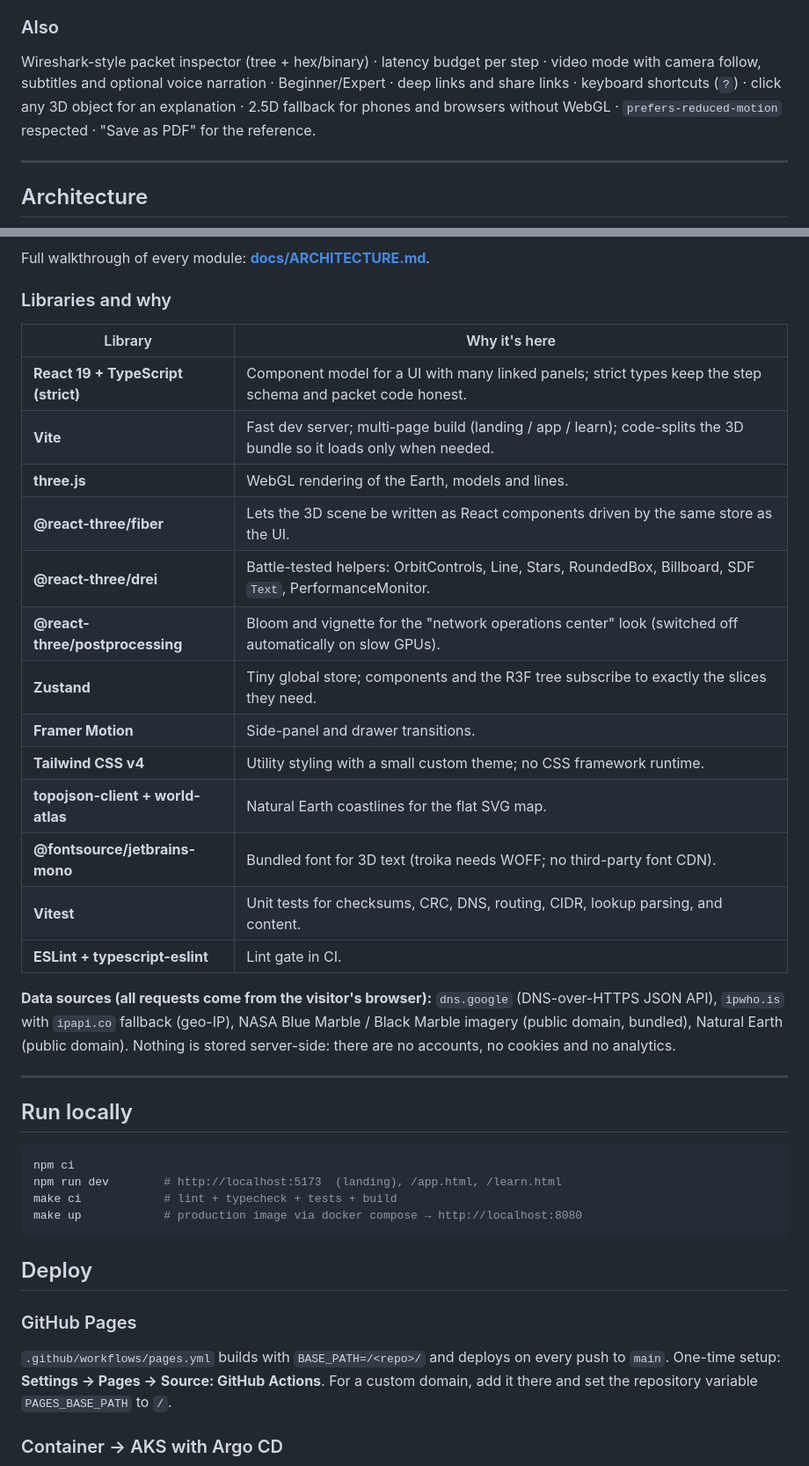
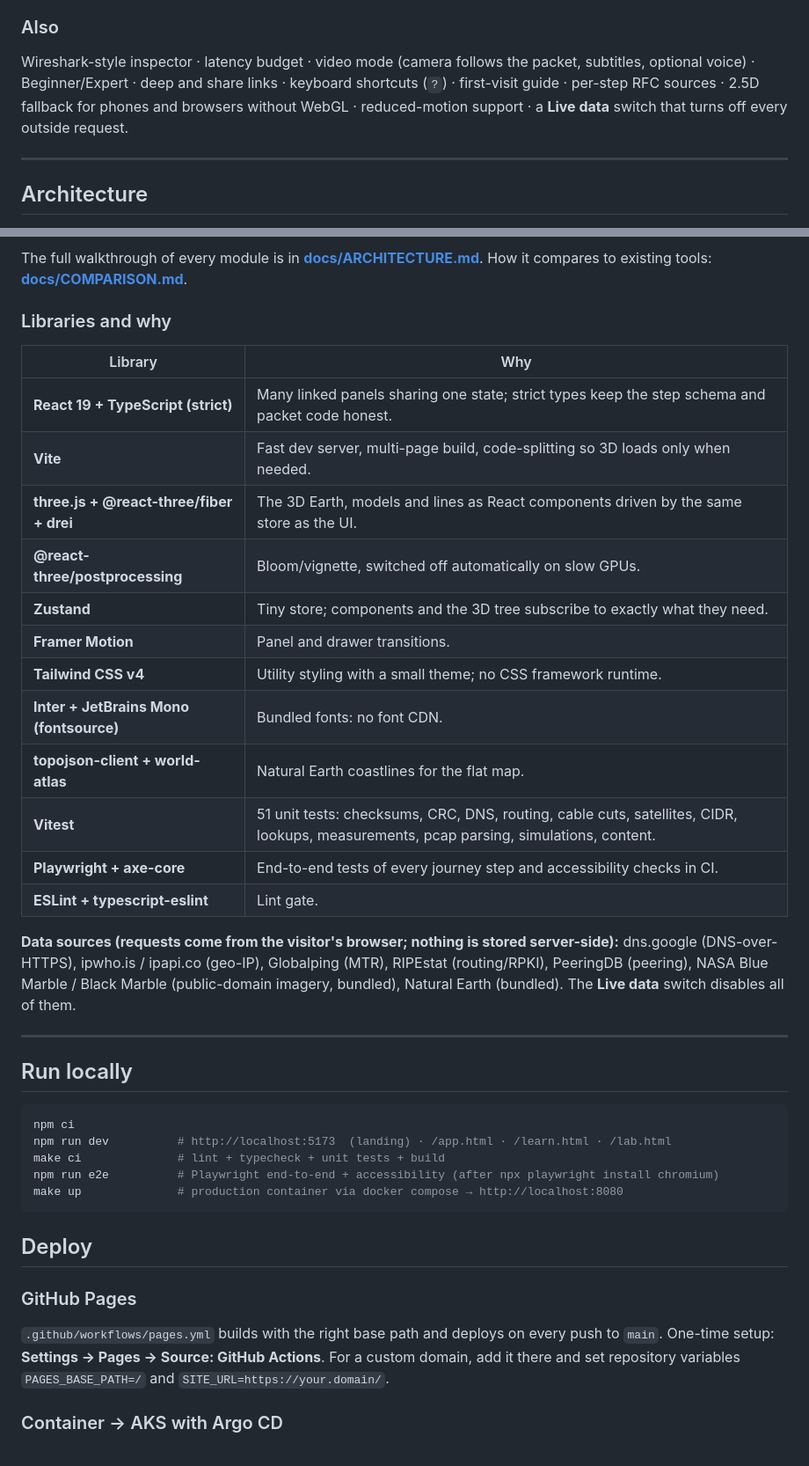
Before and after one commit to Karthik-099/packet-journey-3d, a Markdown page: README.md, 2 parts joined by grey strips. Shown at 88% size. Rendered like a GitHub page.

````diff
--- a/README.md
+++ b/README.md
@@ -35,6 +36,6 @@ How the world is connected (tiers, peering, IXPs, RIRs) · OSI and TCP/IP with l
 
 ### Also
-Wireshark-style packet inspector (tree + hex/binary) · latency budget per step · video mode with camera follow, subtitles and optional voice narration · Beginner/Expert · deep links and share links · keyboard shortcuts (`?`) · click any 3D object for an explanation · 2.5D fallback for phones and browsers without WebGL · `prefers-reduced-motion` respected · "Save as PDF" for the reference.
+Wireshark-style inspector · latency budget · video mode (camera follows the packet, subtitles, optional voice) · Beginner/Expert · deep and share links · keyboard shortcuts (`?`) · first-visit guide · per-step RFC sources · 2.5D fallback for phones and browsers without WebGL · reduced-motion support · a **Live data** switch that turns off every outside request.
 
 ---
 
@@ -71,26 +75,25 @@ flowchart TB
 ```
 
-Full walkthrough of every module: **[docs/ARCHITECTURE.md](docs/ARCHITECTURE.md)**.
+The full walkthrough of every module is in **[docs/ARCHITECTURE.md](docs/ARCHITECTURE.md)**. How it compares to existing tools: **[docs/COMPARISON.md](docs/COMPARISON.md)**.
 
 ### Libraries and why
 
-| Library | Why it's here |
+| Library | Why |
 |---|---|
-| **React 19 + TypeScript (strict)** | Component model for a UI with many linked panels; strict types keep the step schema and packet code honest. |
-| **Vite** | Fast dev server; multi-page build (landing / app / learn); code-splits the 3D bundle so it loads only when needed. |
-| **three.js** | WebGL rendering of the Earth, models and lines. |
-| **@react-three/fiber** | Lets the 3D scene be written as React components driven by the same store as the UI. |
-| **@react-three/drei** | Battle-tested helpers: OrbitControls, Line, Stars, RoundedBox, Billboard, SDF `Text`, PerformanceMonitor. |
-| **@react-three/postprocessing** | Bloom and vignette for the "network operations center" look (switched off automatically on slow GPUs). |
-| **Zustand** | Tiny global store; components and the R3F tree subscribe to exactly the slices they need. |
-| **Framer Motion** | Side-panel and drawer transitions. |
-| **Tailwind CSS v4** | Utility styling with a small custom theme; no CSS framework runtime. |
-| **topojson-client + world-atlas** | Natural Earth coastlines for the flat SVG map. |
-| **@fontsource/jetbrains-mono** | Bundled font for 3D text (troika needs WOFF; no third-party font CDN). |
-| **Vitest** | Unit tests for checksums, CRC, DNS, routing, CIDR, lookup parsing, and content. |
-| **ESLint + typescript-eslint** | Lint gate in CI. |
+| **React 19 + TypeScript (strict)** | Many linked panels sharing one state; strict types keep the step schema and packet code honest. |
+| **Vite** | Fast dev server, multi-page build, code-splitting so 3D loads only when needed. |
+| **three.js + @react-three/fiber + drei** | The 3D Earth, models and lines as React components driven by the same store as the UI. |
+| **@react-three/postprocessing** | Bloom/vignette, switched off automatically on slow GPUs. |
+| **Zustand** | Tiny store; components and the 3D tree subscribe to exactly what they need. |
+| **Framer Motion** | Panel and drawer transitions. |
+| **Tailwind CSS v4** | Utility styling with a small theme; no CSS framework runtime. |
+| **Inter + JetBrains Mono (fontsource)** | Bundled fonts: no font CDN. |
+| **topojson-client + world-atlas** | Natural Earth coastlines for the flat map. |
+| **Vitest** | 51 unit tests: checksums, CRC, DNS, routing, cable cuts, satellites, CIDR, lookups, measurements, pcap parsing, simulations, content. |
+| **Playwright + axe-core** | End-to-end tests of every journey step and accessibility checks in CI. |
+| **ESLint + typescript-eslint** | Lint gate. |
 
-**Data sources (all requests come from the visitor's browser):** `dns.google` (DNS-over-HTTPS JSON API), `ipwho.is` with `ipapi.co` fallback (geo-IP), NASA Blue Marble / Black Marble imagery (public domain, bundled), Natural Earth (public domain). Nothing is stored server-side: there are no accounts, no cookies and no analytics.
+**Data sources (requests come from the visitor's browser; nothing is stored server-side):** dns.google (DNS-over-HTTPS), ipwho.is / ipapi.co (geo-IP), Globalping (MTR), RIPEstat (routing/RPKI), PeeringDB (peering), NASA Blue Marble / Black Marble (public-domain imagery, bundled), Natural Earth (bundled). The **Live data** switch disables all of them.
 
 ---
 
@@ -98,16 +101,16 @@ Full walkthrough of every module: **[docs/ARCHITECTURE.md](docs/ARCHITECTURE.md)
 
 ```bash
 npm ci
-npm run dev        # http://localhost:5173  (landing), /app.html, /learn.html
-make ci            # lint + typecheck + tests + build
-make up            # production image via docker compose → http://localhost:8080
+npm run dev          # http://localhost:5173  (landing) · /app.html · /learn.html · /lab.html
+make ci              # lint + typecheck + unit tests + build
+npm run e2e          # Playwright end-to-end + accessibility (after npx playwright install chromium)
+make up              # production container via docker compose → http://localhost:8080
 ```
 
 ## Deploy
 
 ### GitHub Pages
-`.github/workflows/pages.yml` builds with `BASE_PATH=/<repo>/` and deploys on every push to `main`.
-One-time setup: **Settings → Pages → Source: GitHub Actions**. For a custom domain, add it there and set the repository variable `PAGES_BASE_PATH` to `/`.
+`.github/workflows/pages.yml` builds with the right base path and deploys on every push to `main`. One-time setup: **Settings → Pages → Source: GitHub Actions**. For a custom domain, add it there and set repository variables `PAGES_BASE_PATH=/` and `SITE_URL=https://your.domain/`.
 
 ### Container → AKS with Argo CD
 ```mermaid
````
Also changed, not shown: other parts of README.md (+60 -53 lines), docs/ARCHITECTURE.md (+79 -90 lines), docs/COMPARISON.md (added, +46 -0 lines), docs/screenshots/journey-core.png, docs/screenshots/journey-dns.png (deleted), docs/screenshots/journey-osi.png, docs/screenshots/lab.png (added), docs/screenshots/landing.png, docs/screenshots/learn.png, 9 other files.
